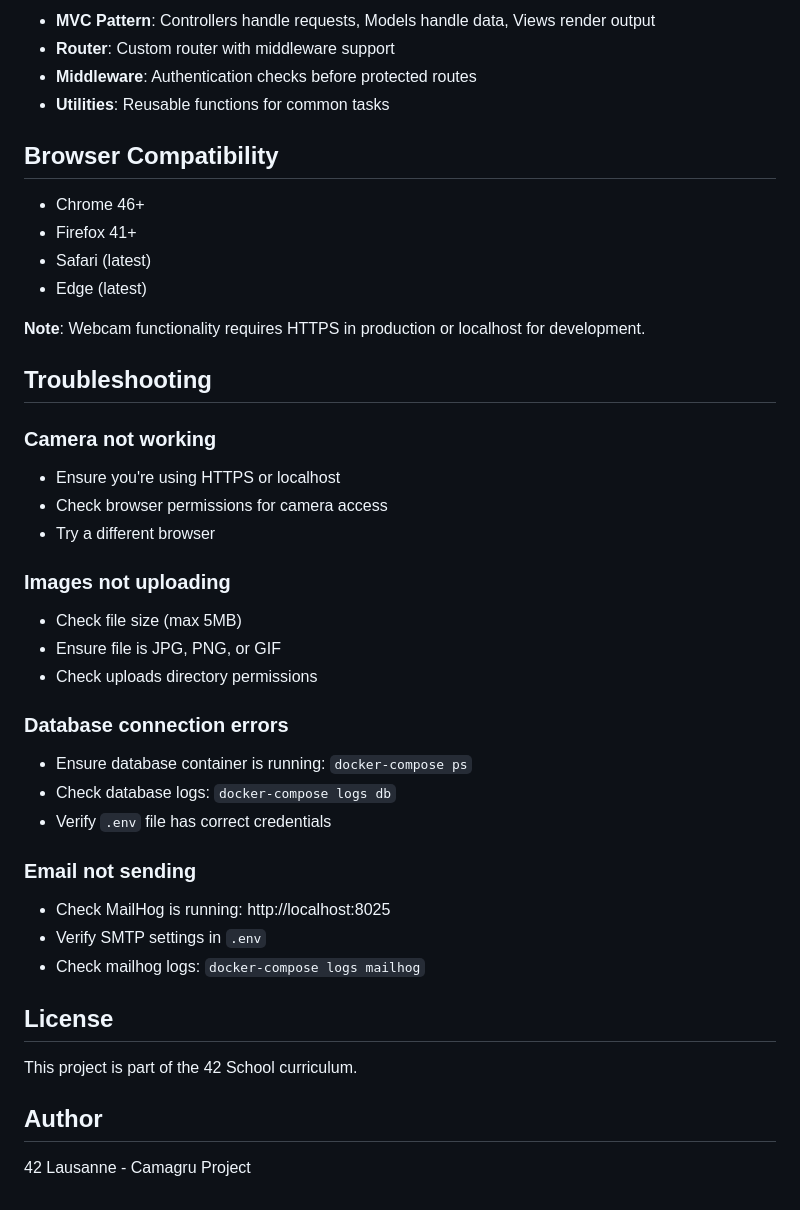
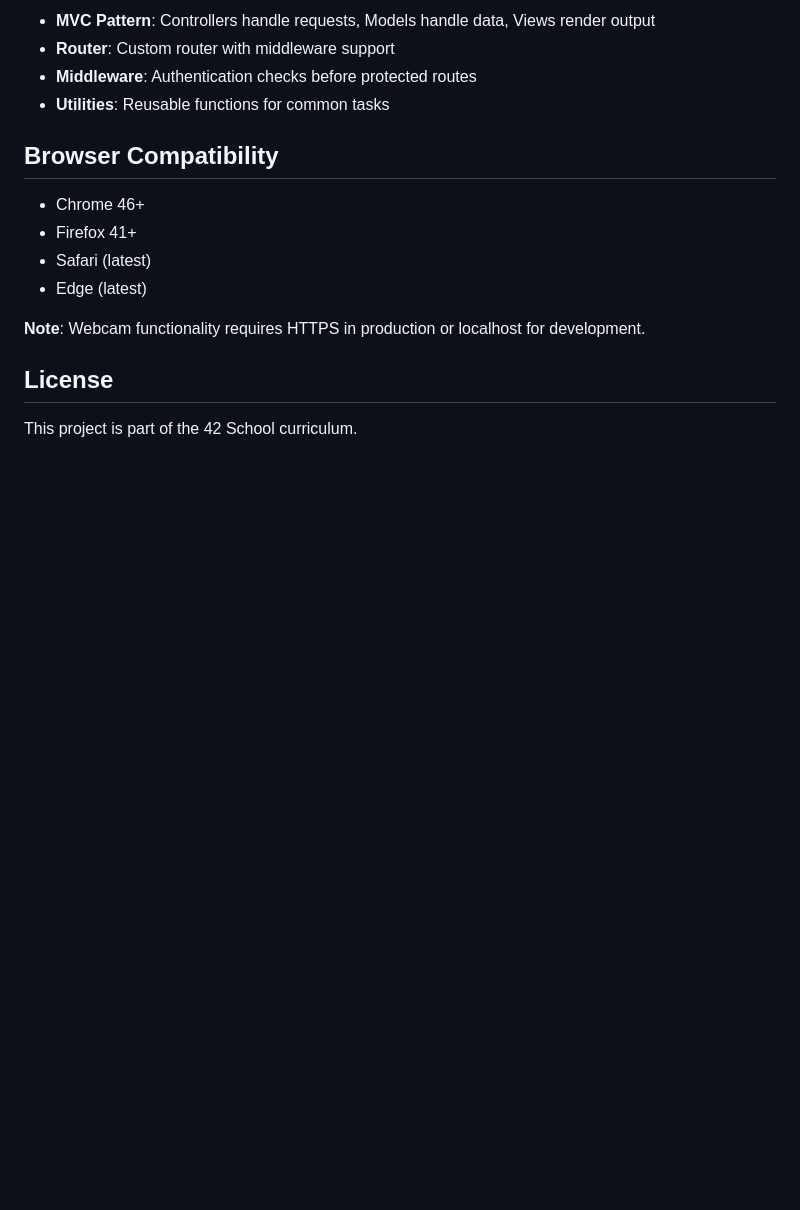
Before and after one commit to sergiishevchenko/camagru, a Markdown page: README.md, the part around the change. GitHub-like rendering; blank space fills up the shorter version.

Commit message:
remove troubleshooting section from README

```diff
--- a/README.md
+++ b/README.md
@@ -287,32 +287,6 @@ docker-compose restart web
 
 **Note**: Webcam functionality requires HTTPS in production or localhost for development.
 
-## Troubleshooting
-
-### Camera not working
-- Ensure you're using HTTPS or localhost
-- Check browser permissions for camera access
-- Try a different browser
-
-### Images not uploading
-- Check file size (max 5MB)
-- Ensure file is JPG, PNG, or GIF
-- Check uploads directory permissions
-
-### Database connection errors
-- Ensure database container is running: `docker-compose ps`
-- Check database logs: `docker-compose logs db`
-- Verify `.env` file has correct credentials
-
-### Email not sending
-- Check MailHog is running: http://localhost:8025
-- Verify SMTP settings in `.env`
-- Check mailhog logs: `docker-compose logs mailhog`
-
 ## License
 
 This project is part of the 42 School curriculum.
-
-## Author
-
-42 Lausanne - Camagru Project
```
